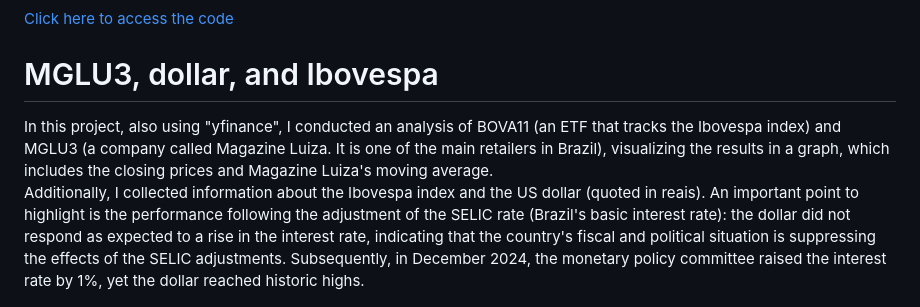
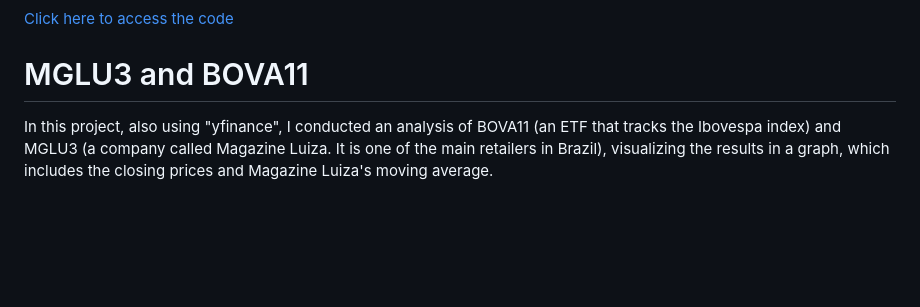
Before and after one commit to Danieldnv/portfolio_english, a Markdown page: README.md, the part around one of its changes. GitHub-like rendering; blank space fills up the shorter version.

```diff
--- a/README.md
+++ b/README.md
@@ -34,10 +34,10 @@ It can be observed that, despite a significant drop during COVID-19, the prices
 
 [Click here to access the code](https://github.com/Danieldnv/portfolio_english/blob/main/codes/tesla_apple.ipynb)
 
-# MGLU3, dollar, and Ibovespa
+# MGLU3 and BOVA11
 
 In this project, also using "yfinance", I conducted an analysis of BOVA11 (an ETF that tracks the Ibovespa index) and MGLU3 (a company called Magazine Luiza. It is one of the main retailers in Brazil), visualizing the results in a graph, which includes the closing prices and Magazine Luiza's moving average.
-Additionally, I collected information about the Ibovespa index and the US dollar (quoted in reais). An important point to highlight is the performance following the adjustment of the SELIC rate (Brazil's basic interest rate): the dollar did not respond as expected to a rise in the interest rate, indicating that the country's fiscal and political situation is suppressing the effects of the SELIC adjustments. Subsequently, in December 2024, the monetary policy committee raised the interest rate by 1%, yet the dollar reached historic highs.
+
 <p align="center">
   <img src="images/fe304f73-6fe9-44ff-97f8-81afeed51e6f.png" width="70%">
 </p>
```
Also changed, not shown: other parts of README.md (+0 -3 lines).
